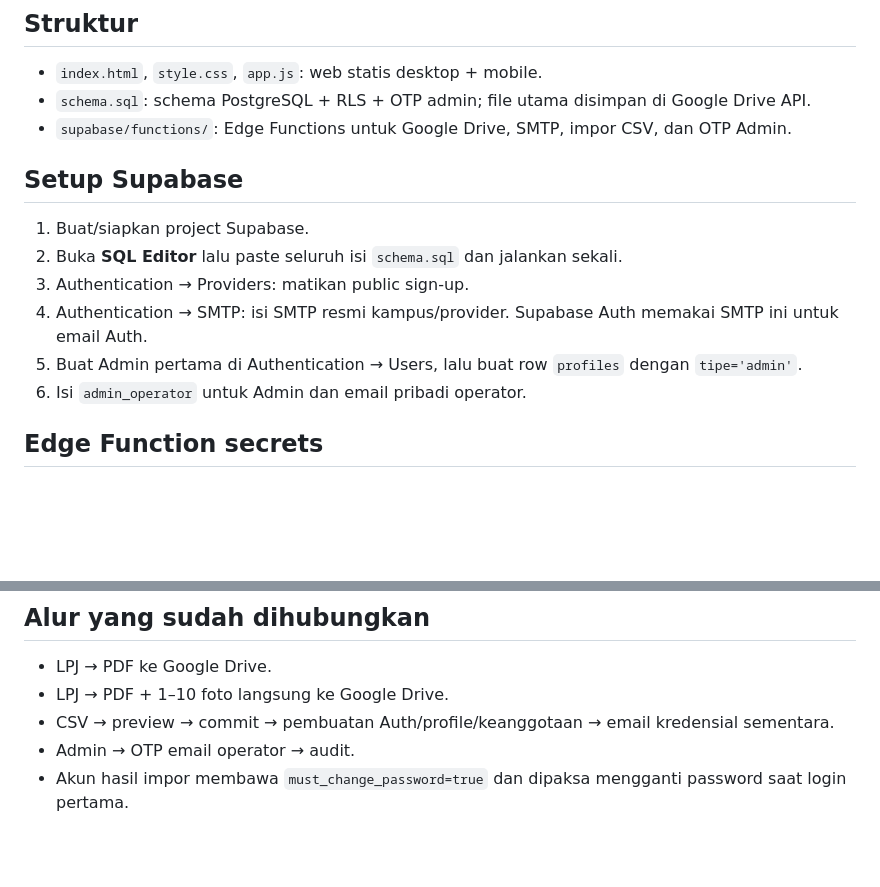
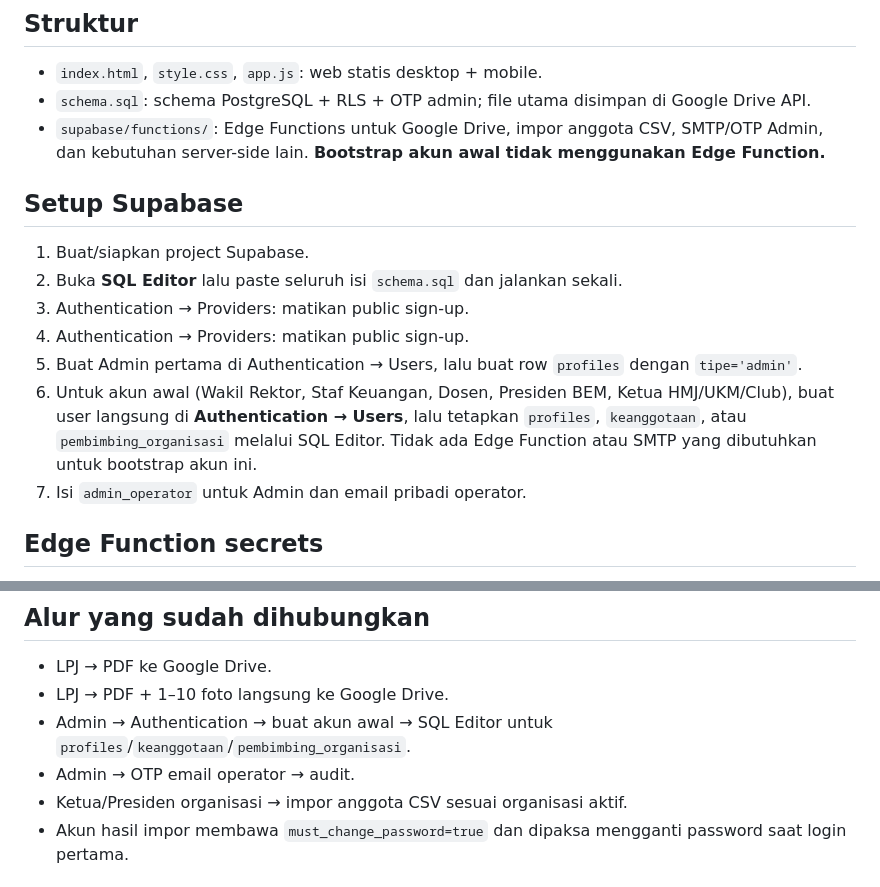
Before and after one commit to FadhilArif/SIMA, a Markdown page: README.md, 2 parts joined by grey strips. Drawn GitHub-style; blank space fills up the shorter version.

Commit message:
Document simple Auth and SQL bootstrap flow

```diff
--- a/README.md
+++ b/README.md
@@ -5,15 +5,16 @@ SIMA MHS — Sistem Informasi dan Manajemen Organisasi Mahasiswa.
 ## Struktur
 - `index.html`, `style.css`, `app.js`: web statis desktop + mobile.
 - `schema.sql`: schema PostgreSQL + RLS + OTP admin; file utama disimpan di Google Drive API.
-- `supabase/functions/`: Edge Functions untuk Google Drive, SMTP, impor CSV, dan OTP Admin.
+- `supabase/functions/`: Edge Functions untuk Google Drive, impor anggota CSV, SMTP/OTP Admin, dan kebutuhan server-side lain. **Bootstrap akun awal tidak menggunakan Edge Function.**
 
 ## Setup Supabase
 1. Buat/siapkan project Supabase.
 2. Buka **SQL Editor** lalu paste seluruh isi `schema.sql` dan jalankan sekali.
 3. Authentication → Providers: matikan public sign-up.
-4. Authentication → SMTP: isi SMTP resmi kampus/provider. Supabase Auth memakai SMTP ini untuk email Auth.
+4. Authentication → Providers: matikan public sign-up.
 5. Buat Admin pertama di Authentication → Users, lalu buat row `profiles` dengan `tipe='admin'`.
-6. Isi `admin_operator` untuk Admin dan email pribadi operator.
+6. Untuk akun awal (Wakil Rektor, Staf Keuangan, Dosen, Presiden BEM, Ketua HMJ/UKM/Club), buat user langsung di **Authentication → Users**, lalu tetapkan `profiles`, `keanggotaan`, atau `pembimbing_organisasi` melalui SQL Editor. Tidak ada Edge Function atau SMTP yang dibutuhkan untuk bootstrap akun ini.
+7. Isi `admin_operator` untuk Admin dan email pribadi operator.
 
 ## Edge Function secrets
 Jangan masukkan secret ke GitHub atau `app.js`. Supabase menyediakan secret environment untuk Edge Functions; gunakan:
@@ -58,8 +59,9 @@ Jangan pernah menaruh secret/service-role key di frontend. Browser hanya memakai
 ## Alur yang sudah dihubungkan
 - LPJ → PDF ke Google Drive.
 - LPJ → PDF + 1–10 foto langsung ke Google Drive.
-- CSV → preview → commit → pembuatan Auth/profile/keanggotaan → email kredensial sementara.
+- Admin → Authentication → buat akun awal → SQL Editor untuk `profiles`/`keanggotaan`/`pembimbing_organisasi`.
 - Admin → OTP email operator → audit.
+- Ketua/Presiden organisasi → impor anggota CSV sesuai organisasi aktif.
 - Akun hasil impor membawa `must_change_password=true` dan dipaksa mengganti password saat login pertama.
 
 ## Catatan
```
